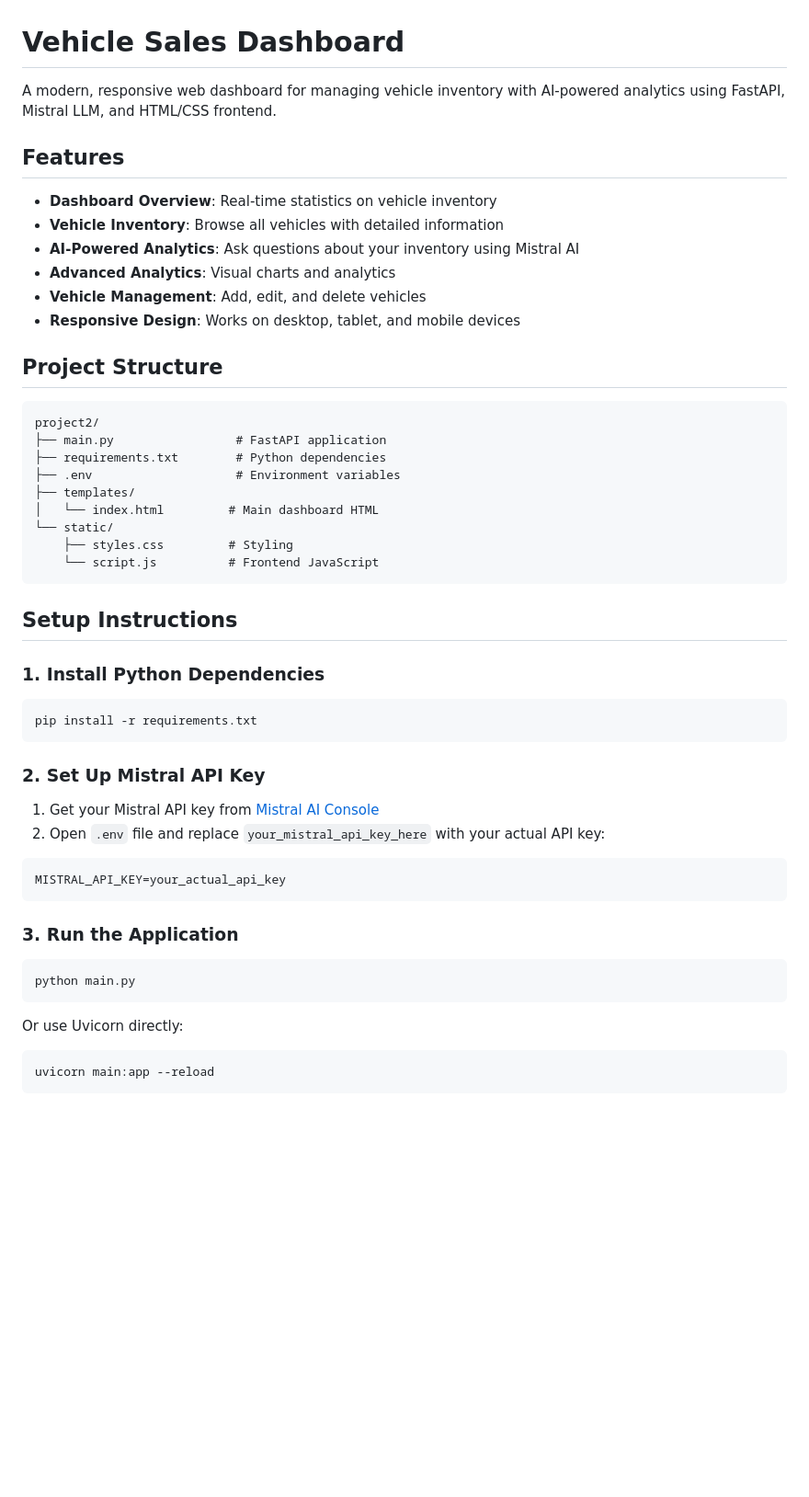
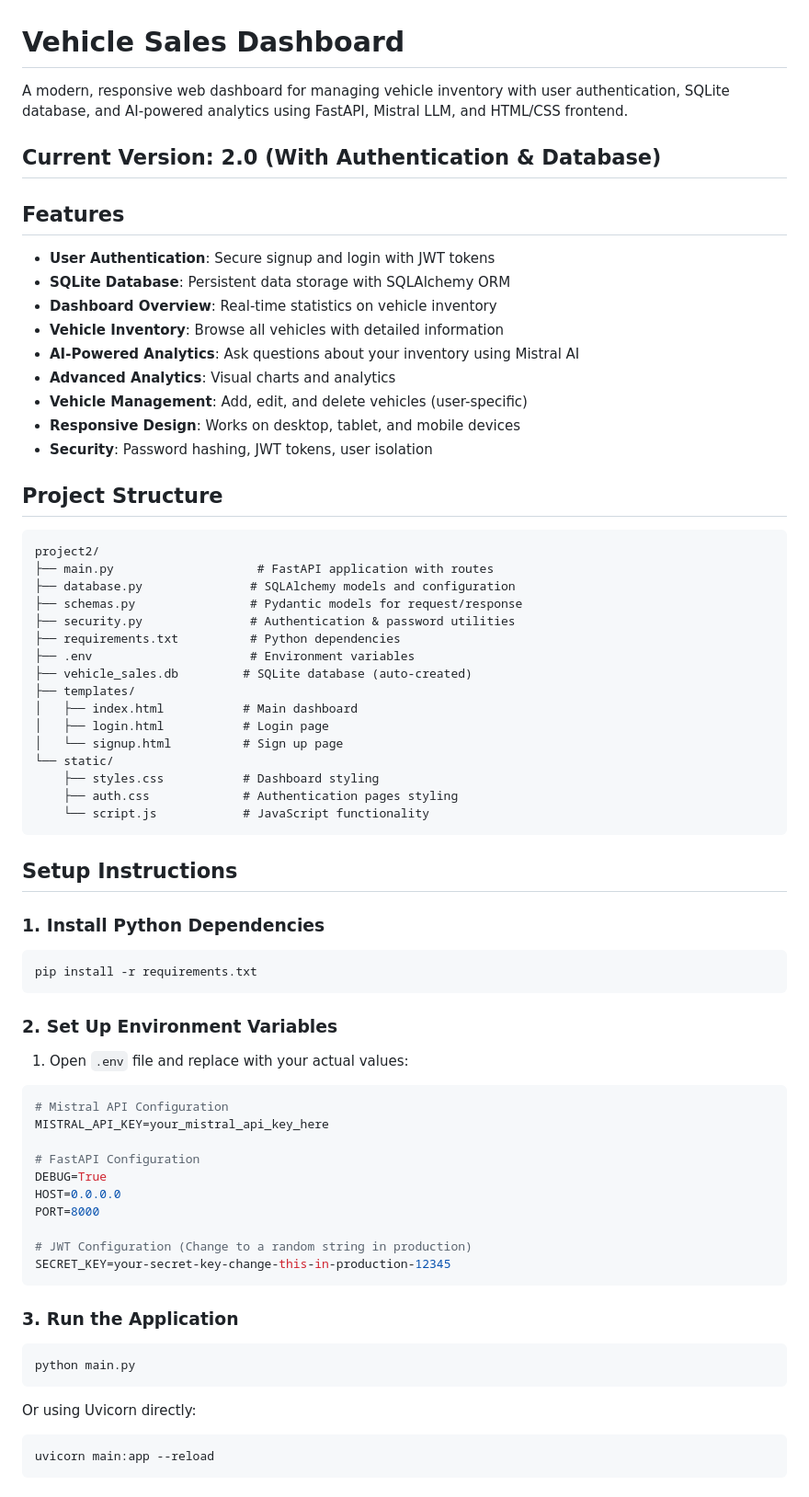
Before and after one commit to soham2710/trial, a Markdown page: README.md, the part around one of its changes. Shown at 92% size. GitHub-like rendering; blank space fills up the shorter version.

````diff
--- a/README.md
+++ b/README.md
@@ -1,28 +1,40 @@
 # Vehicle Sales Dashboard
 
-A modern, responsive web dashboard for managing vehicle inventory with AI-powered analytics using FastAPI, Mistral LLM, and HTML/CSS frontend.
+A modern, responsive web dashboard for managing vehicle inventory with user authentication, SQLite database, and AI-powered analytics using FastAPI, Mistral LLM, and HTML/CSS frontend.
+
+## Current Version: 2.0 (With Authentication & Database)
 
 ## Features
 
+- **User Authentication**: Secure signup and login with JWT tokens
+- **SQLite Database**: Persistent data storage with SQLAlchemy ORM
 - **Dashboard Overview**: Real-time statistics on vehicle inventory
 - **Vehicle Inventory**: Browse all vehicles with detailed information
 - **AI-Powered Analytics**: Ask questions about your inventory using Mistral AI
 - **Advanced Analytics**: Visual charts and analytics
-- **Vehicle Management**: Add, edit, and delete vehicles
+- **Vehicle Management**: Add, edit, and delete vehicles (user-specific)
 - **Responsive Design**: Works on desktop, tablet, and mobile devices
+- **Security**: Password hashing, JWT tokens, user isolation
 
 ## Project Structure
 
 ```
 project2/
-├── main.py                 # FastAPI application
-├── requirements.txt        # Python dependencies
-├── .env                    # Environment variables
+├── main.py                    # FastAPI application with routes
+├── database.py               # SQLAlchemy models and configuration
+├── schemas.py                # Pydantic models for request/response
+├── security.py               # Authentication & password utilities
+├── requirements.txt          # Python dependencies
+├── .env                      # Environment variables
+├── vehicle_sales.db         # SQLite database (auto-created)
 ├── templates/
-│   └── index.html         # Main dashboard HTML
+│   ├── index.html           # Main dashboard
+│   ├── login.html           # Login page
+│   └── signup.html          # Sign up page
 └── static/
-    ├── styles.css         # Styling
-    └── script.js          # Frontend JavaScript
+    ├── styles.css           # Dashboard styling
+    ├── auth.css             # Authentication pages styling
+    └── script.js            # JavaScript functionality
 ```
 
 ## Setup Instructions
@@ -33,13 +45,21 @@ project2/
 pip install -r requirements.txt
 ```
 
-### 2. Set Up Mistral API Key
+### 2. Set Up Environment Variables
 
-1. Get your Mistral API key from [Mistral AI Console](https://console.mistral.ai/)
-2. Open `.env` file and replace `your_mistral_api_key_here` with your actual API key:
+1. Open `.env` file and replace with your actual values:
 
 ```env
-MISTRAL_API_KEY=your_actual_api_key
+# Mistral API Configuration
+MISTRAL_API_KEY=your_mistral_api_key_here
+
+# FastAPI Configuration
+DEBUG=True
+HOST=0.0.0.0
+PORT=8000
+
+# JWT Configuration (Change to a random string in production)
+SECRET_KEY=your-secret-key-change-this-in-production-12345
 ```
 
 ### 3. Run the Application
@@ -48,7 +68,7 @@ MISTRAL_API_KEY=your_actual_api_key
 python main.py
 ```
 
-Or use Uvicorn directly:
+Or using Uvicorn directly:
 
 ```bash
 uvicorn main:app --reload
````
Also changed, not shown: other parts of README.md (+148 -24 lines).
